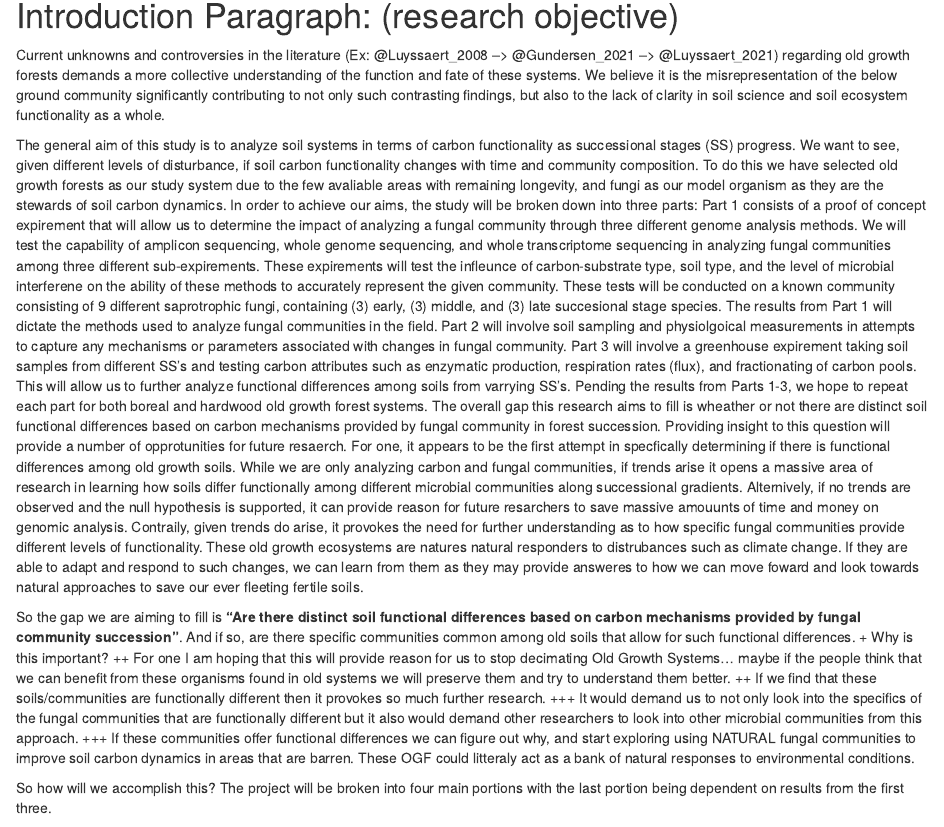
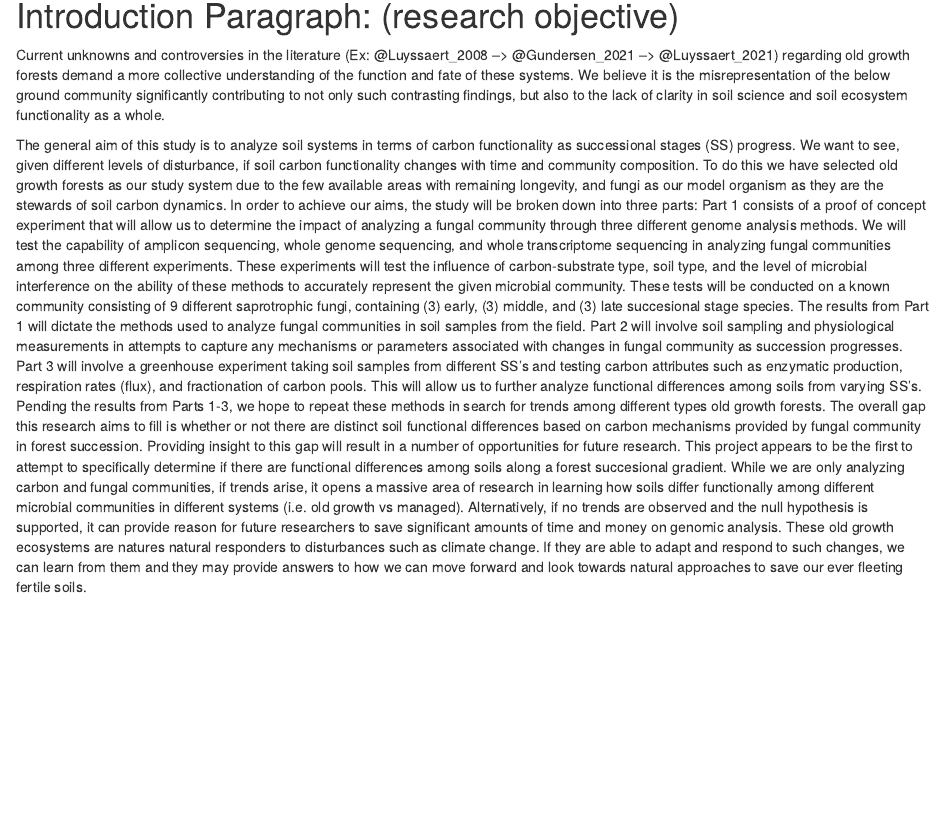
Before and after one commit to BrubakerM/Masters-Proposal-Draft, an R Markdown document (output files/Proposal Draft 3.Rmd): the page in a window 1100 px wide, from 150 px down. Rendered offline with R 4.5, knitr and Pandoc, with nearby package versions.

Commit message:
Update 12/21/21 1:00pm

```diff
--- a/output files/Proposal Draft 3.Rmd
+++ b/output files/Proposal Draft 3.Rmd
@@ -11,50 +11,13 @@ knitr::opts_chunk$set(echo = TRUE)
 # Introduction Paragraph: (research objective)
 
 
-Current unknowns and controversies in the literature (Ex: @Luyssaert_2008 --> @Gundersen_2021 --> @Luyssaert_2021) regarding old growth forests demands a more collective understanding of the function and fate of these systems. We believe it is the misrepresentation of the below ground community significantly contributing to not only such contrasting findings, but also to the lack of clarity in soil science and soil ecosystem functionality as a whole.
+Current unknowns and controversies in the literature (Ex: @Luyssaert_2008 --> @Gundersen_2021 --> @Luyssaert_2021) regarding old growth forests demand a more collective understanding of the function and fate of these systems. We believe it is the misrepresentation of the below ground community significantly contributing to not only such contrasting findings, but also to the lack of clarity in soil science and soil ecosystem functionality as a whole.
 
-The general aim of this study is to analyze soil systems in terms of carbon functionality as successional stages (SS) progress. We want to see, given different levels of disturbance, if soil carbon functionality changes with time and community composition. To do this we have selected old growth forests as our study system due to the few avaliable areas with remaining longevity, and fungi as our model organism as they are the stewards of soil carbon dynamics. In order to achieve our aims, the study will be broken down into three parts: Part 1 consists of a proof of concept expirement that will allow us to determine the impact of analyzing a fungal community through three different genome analysis methods. We will test the capability of amplicon sequencing, whole genome sequencing, and whole transcriptome sequencing in analyzing fungal communities among three different sub-expirements. These expirements will test the infleunce of carbon-substrate type, soil type, and the level of microbial interferene on the ability of these methods to accurately represent the given community. These tests will be conducted on a known community consisting of 9 different saprotrophic fungi, containing (3) early, (3) middle, and (3) late succesional stage species. The results from Part 1 will dictate the methods used to analyze fungal communities in the field. Part 2 will involve soil sampling and physiolgoical measurements in attempts to capture any mechanisms or parameters associated with changes in fungal community. Part 3 will involve a greenhouse expirement taking soil samples from different SS's and testing
-carbon attributes such as enzymatic production, respiration rates (flux), and fractionating of carbon pools. This will allow us to further analyze functional differences among soils from varrying SS's. Pending the results from Parts 1-3, we hope to repeat each part for both boreal and hardwood old growth forest systems. The overall gap this research aims to fill is wheather or not there are distinct soil functional differences based on carbon mechanisms provided by fungal community in forest succession. Providing insight to this question will provide a number of opprotunities for future resaerch. For one, it appears to be the first attempt in specfically determining if there is functional differences among old growth soils. While we are only analyzing carbon and fungal communities, if trends arise it opens a massive area of research in learning how soils differ functionally among different microbial communities along successional gradients. Alternively, if no trends are observed and the null hypothesis is supported, it can provide reason for future resarchers to save massive amouunts of time and money on genomic analysis. Contraily, given trends do arise, it provokes the need for further understanding as to how specific fungal communities provide different levels of functionality. These old growth ecosystems are natures natural responders to distrubances such as climate change. If they are able to adapt and respond to such changes, we can learn from them as they may provide answeres to how we can move foward and look towards natural approaches to save our ever fleeting fertile soils.
-
-
-
-
-So the gap we are aiming to fill is __"Are there distinct soil functional differences based on carbon mechanisms provided by fungal community succession"__. And if so, are there specific communities common among old soils that allow for such functional differences.
-  + Why is this important?
-    ++ For one I am hoping that this will provide reason for us to stop decimating Old Growth Systems... maybe if the people think that we can benefit from these organisms found in old systems we will preserve them and try to understand them better.
-    ++ If we find that these soils/communities are functionally different then it provokes so much further research.
-        +++ It would demand us to not only look into the specifics of the fungal communities that are functionally different but it also would demand other researchers to look into other microbial communities from this approach.
-        +++ If these communities offer functional differences we can figure out why, and start exploring using NATURAL fungal communities to improve soil carbon dynamics in areas that are barren. These OGF could litteraly act as a bank of natural responses to environmental conditions.
-
-
-So how will we accomplish this? The project will be broken into four main portions with the last portion being dependent on results from the first three.
-
-
-
-
-
-
+The general aim of this study is to analyze soil systems in terms of carbon functionality as successional stages (SS) progress. We want to see, given different levels of disturbance, if soil carbon functionality changes with time and community composition. To do this we have selected old growth forests as our study system due to the few available areas with remaining longevity, and fungi as our model organism as they are the stewards of soil carbon dynamics. In order to achieve our aims, the study will be broken down into three parts: Part 1 consists of a proof of concept experiment that will allow us to determine the impact of analyzing a fungal community through three different genome analysis methods. We will test the capability of amplicon sequencing, whole genome sequencing, and whole transcriptome sequencing in analyzing fungal communities among three different experiments. These experiments will test the influence of carbon-substrate type, soil type, and the level of microbial interference on the ability of these methods to accurately represent the given microbial community. These tests will be conducted on a known community consisting of 9 different saprotrophic fungi, containing (3) early, (3) middle, and (3) late succesional stage species. The results from Part 1 will dictate the methods used to analyze fungal communities in soil samples from the field. Part 2 will involve soil sampling and physiological measurements in attempts to capture any mechanisms or parameters associated with changes in fungal community as succession progresses. Part 3 will involve a greenhouse experiment taking soil samples from different SS's and testing carbon attributes such as enzymatic production, respiration rates (flux), and fractionation of carbon pools. This will allow us to further analyze functional differences among soils from varying SS's. Pending the results from Parts 1-3, we hope to repeat these methods in search for trends among different types old growth forests. The overall gap this research aims to fill is whether or not there are distinct soil functional differences based on carbon mechanisms provided by fungal community in forest succession. Providing insight to this gap will result in a number of opportunities for future research. This project appears to be the first to attempt to specifically determine if there are functional differences among soils along a forest succesional gradient. While we are only analyzing carbon and fungal communities, if trends arise, it opens a massive area of research in learning how soils differ functionally among different microbial communities in different systems (i.e. old growth vs managed). Alternatively, if no trends are observed and the null hypothesis is supported, it can provide reason for future researchers to save significant amounts of time and money on genomic analysis. These old growth ecosystems are natures natural responders to disturbances such as climate change. If they are able to adapt and respond to such changes, we can learn from them and they may provide answers to how we can move forward and look towards natural approaches to save our ever fleeting fertile soils.
 
 
 
 This study aims to determine how soil fungal communities differ among forest sucessional stages (SS’s) in community structure and carbon functionality. Emerging research suggests that increase in forest SS may be associated with a number of below-ground processes. For example, it is evident that microbial community composition responds to forest SS development. As forest age increases, we see a shift from predominately r-strategic community (variable environment dominated by bacteria) to a community dominated by k-strategists (“stable” environment dominated by fungi [@Sun_2021, @Yan_2020, @McGee_2019, @Zhou_2017, and @Zhou_2017b]. Additionaly, increase in SS has been accompanied by an increase in microbial biomass (@Zhong_2018 and @Yan_2020). Contrarily, we see reductions in both microbial biomass and diversity when forests are reverted to stand initiation stages (@Rodriguez_Ramos_2020 and @Zhong_2018), with variation depending on disturbance type. It is clear in the literature that both physical and chemical disturbance can lead to substantial changes in the microbial community. Fungi have been chosen as our model organism to analyze soil microbial community and functionality. A number of studies have analyzed fungal community composition in search of “who is there” (metagenomics and whole genomic sequencing) but far less have looked into soil functionality through fungal community analysis in terms of “what are they doing” (metatranscriptomics and gene regulation). However, there is evidence suggesting a positive correlation between soil microbial diversity and soil ecosystem functionality (@Delgado_Baquerizo_2016). Understanding the link between soil conditions, microbial community composition, and forest functionality, is crucial for future forest management and preservation. An objective of this project is to test the ability of different genomic community analysis methods to provide information regarding a soil microbial community. We are aware that a experiment such as this could easily take up the entirety of a Ph.D. and that environmental sample are notoriously difficult to accurately measure in terms of genomics. We will maintain simplicity and analyze inoculated soils with known microbial communities to test the ability of certain methods (whole genome sequencing, metagenomics, and metatranscriptomics) in providing accurate representations of said community. The results from this experiment will dictate our future community analysis methods. This project will analyze forest systems in attempts to determine how successional stage is related to fungal community composition and how the resulting composition impacts the soil carbon functionality. We hope that this may provide new insights to forest functionality and new considerations when weighing ecosystem services
-
-
-
-
-
-
-
-
-
-
-
-
-
-
-
-
-
 
 
 
```
